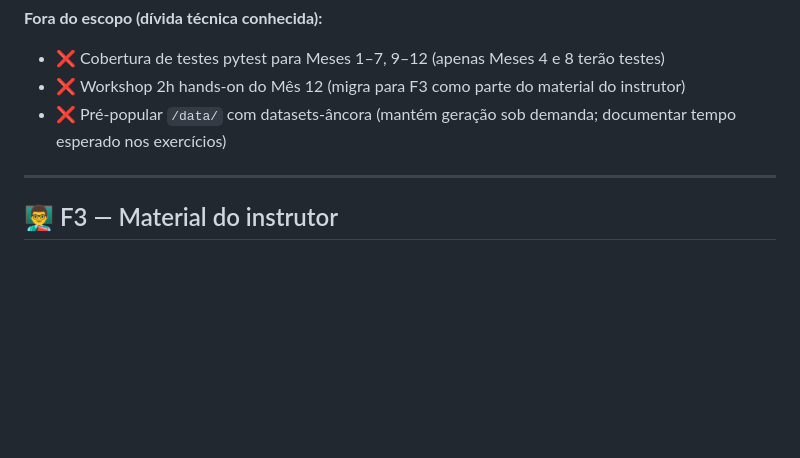
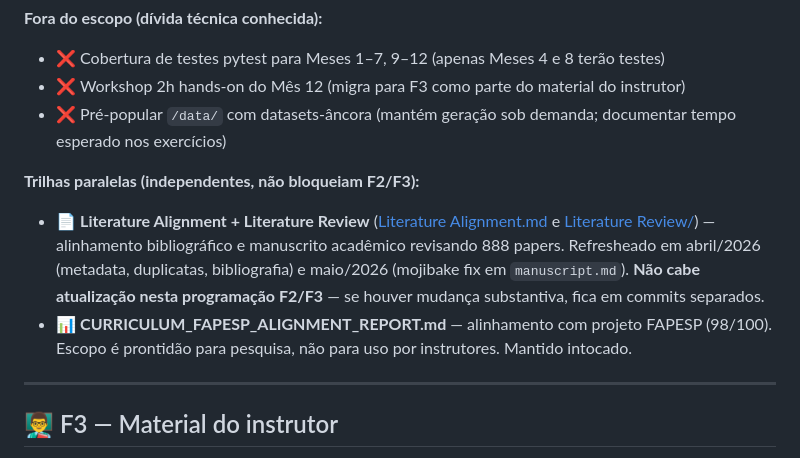
Before and after one commit to joao-petreche/ai-engineering-curriculum, a Markdown page: PROGRAMACAO_F2_F3.md, the part around the change. GitHub-like rendering; blank space fills up the shorter version.

Commit message:
Document literature track as parallel to F2/F3

```diff
--- a/PROGRAMACAO_F2_F3.md
+++ b/PROGRAMACAO_F2_F3.md
@@ -93,6 +93,10 @@
 - ❌ Cobertura de testes pytest para Meses 1–7, 9–12 (apenas Meses 4 e 8 terão testes)
 - ❌ Workshop 2h hands-on do Mês 12 (migra para F3 como parte do material do instrutor)
 - ❌ Pré-popular `/data/` com datasets-âncora (mantém geração sob demanda; documentar tempo esperado nos exercícios)
+
+**Trilhas paralelas (independentes, não bloqueiam F2/F3):**
+- 📄 **Literature Alignment + Literature Review** ([Literature Alignment.md](Literature%20Alignment/Literature%20Alignment.md) e [Literature Review/](Literature%20Alignment/Literature%20Review/)) — alinhamento bibliográfico e manuscrito acadêmico revisando 888 papers. Refresheado em abril/2026 (metadata, duplicatas, bibliografia) e maio/2026 (mojibake fix em `manuscript.md`). **Não cabe atualização nesta programação F2/F3** — se houver mudança substantiva, fica em commits separados.
+- 📊 **CURRICULUM_FAPESP_ALIGNMENT_REPORT.md** — alinhamento com projeto FAPESP (98/100). Escopo é prontidão para pesquisa, não para uso por instrutores. Mantido intocado.
 
 ---
 
```
Also changed, not shown: AUDITORIA_2026_04_REVISAO.md (+1 -0 lines).
